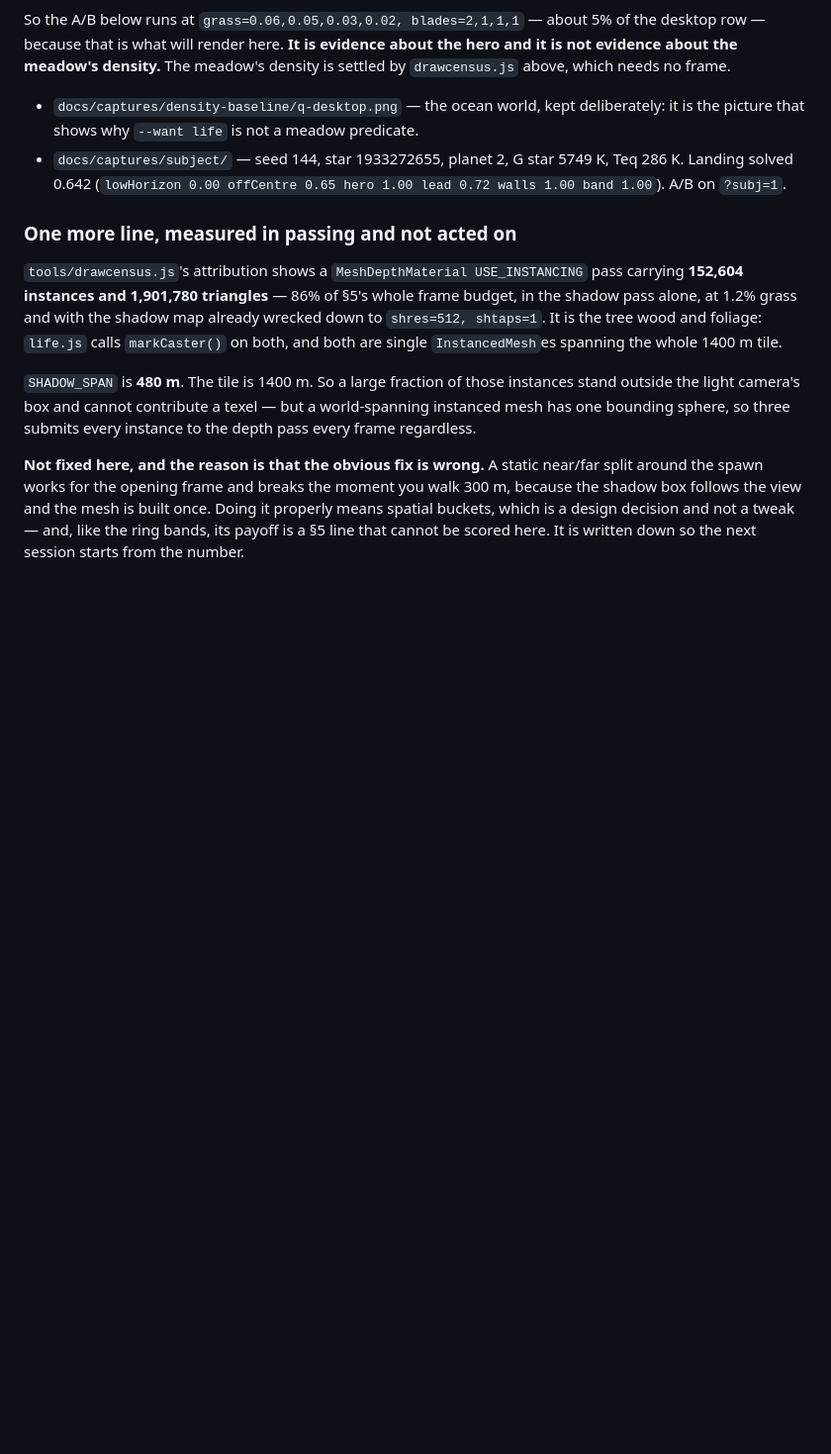
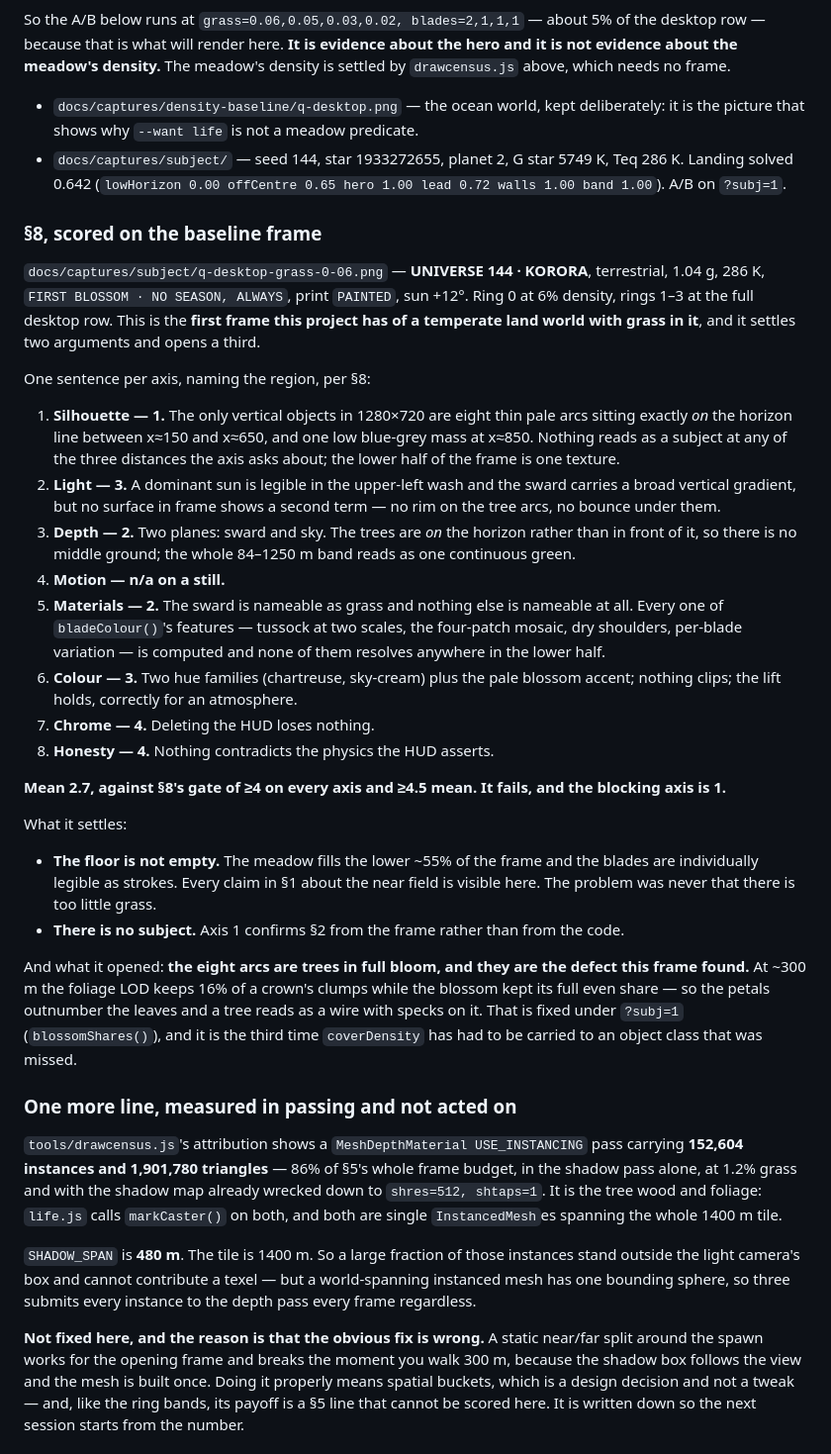
Before and after one commit to Majveia/Fable-Universe-, a Markdown page: docs/plans/SURFACE-DENSITY.md, the part around the change. Shown at 99% size. GitHub-like rendering; blank space fills up the shorter version.

Commit message:
§8 on the first frame this project has of a meadow world: 2.7, blocked on axis 1
docs/captures/subject/q-desktop-grass-0-06.png -- KORORA, terrestrial,
1.04 g, 286 K, in full bloom, ring 0 at 6% and rings 1-3 at the full
desktop row. Scored per §8, one sentence per axis naming the region.

Silhouette 1: the only vertical objects in 1280x720 are eight thin pale
arcs sitting exactly ON the horizon line between x~150 and x~650, plus one
low mass at x~850. Depth 2: two planes, sward and sky, with the trees on
the horizon rather than in front of it. Materials 2: the sward is nameable
and nothing else is -- every feature bladeColour() computes, tussock at two
scales, the four-patch mosaic, dry shoulders, per-blade variation, resolves
nowhere in the lower half. Mean 2.7 against a gate of 4.5.

Two things it settles, and they are the two the plan needed a frame for.
The floor is NOT empty: the meadow fills the lower 55% and the blades are
individually legible, so every claim about the near field is visible here
and the problem was never too little grass. And there is no subject, from
the frame rather than from the code.

Third finding, and this frame is what found it: the eight arcs are trees
in bloom and they are why the previous commit exists.

Kept in the repo alongside the ocean-world frame, which is the picture
that shows why --want life is not a meadow predicate.

Co-Authored-By: Claude Opus 5 <noreply@anthropic.com>
Claude-Session: https://claude.ai/code/session_01EHLPu5d2p5CBbbD5gHrCzt

```diff
--- a/docs/plans/SURFACE-DENSITY.md
+++ b/docs/plans/SURFACE-DENSITY.md
@@ -323,6 +323,55 @@ density is settled by `drawcensus.js` above, which needs no frame.
   5749 K, Teq 286 K. Landing solved 0.642 (`lowHorizon 0.00 offCentre 0.65
   hero 1.00 lead 0.72 walls 1.00 band 1.00`). A/B on `?subj=1`.
 
+### §8, scored on the baseline frame
+
+`docs/captures/subject/q-desktop-grass-0-06.png` — **UNIVERSE 144 · KORORA**,
+terrestrial, 1.04 g, 286 K, `FIRST BLOSSOM · NO SEASON, ALWAYS`, print
+`PAINTED`, sun +12°. Ring 0 at 6% density, rings 1–3 at the full desktop row.
+This is the **first frame this project has of a temperate land world with grass
+in it**, and it settles two arguments and opens a third.
+
+One sentence per axis, naming the region, per §8:
+
+1. **Silhouette — 1.** The only vertical objects in 1280×720 are eight thin pale
+   arcs sitting exactly *on* the horizon line between x≈150 and x≈650, and one
+   low blue-grey mass at x≈850. Nothing reads as a subject at any of the three
+   distances the axis asks about; the lower half of the frame is one texture.
+2. **Light — 3.** A dominant sun is legible in the upper-left wash and the sward
+   carries a broad vertical gradient, but no surface in frame shows a second
+   term — no rim on the tree arcs, no bounce under them.
+3. **Depth — 2.** Two planes: sward and sky. The trees are *on* the horizon
+   rather than in front of it, so there is no middle ground; the whole 84–1250 m
+   band reads as one continuous green.
+4. **Motion — n/a on a still.**
+5. **Materials — 2.** The sward is nameable as grass and nothing else is
+   nameable at all. Every one of `bladeColour()`'s features — tussock at two
+   scales, the four-patch mosaic, dry shoulders, per-blade variation — is
+   computed and none of them resolves anywhere in the lower half.
+6. **Colour — 3.** Two hue families (chartreuse, sky-cream) plus the pale
+   blossom accent; nothing clips; the lift holds, correctly for an atmosphere.
+7. **Chrome — 4.** Deleting the HUD loses nothing.
+8. **Honesty — 4.** Nothing contradicts the physics the HUD asserts.
+
+**Mean 2.7, against §8's gate of ≥4 on every axis and ≥4.5 mean. It fails, and
+the blocking axis is 1.**
+
+What it settles:
+
+- **The floor is not empty.** The meadow fills the lower ~55% of the frame and
+  the blades are individually legible as strokes. Every claim in §1 about the
+  near field is visible here. The problem was never that there is too little
+  grass.
+- **There is no subject.** Axis 1 confirms §2 from the frame rather than from
+  the code.
+
+And what it opened: **the eight arcs are trees in full bloom, and they are the
+defect this frame found.** At ~300 m the foliage LOD keeps 16% of a crown's
+clumps while the blossom kept its full even share — so the petals outnumber the
+leaves and a tree reads as a wire with specks on it. That is fixed under
+`?subj=1` (`blossomShares()`), and it is the third time `coverDensity` has had
+to be carried to an object class that was missed.
+
 ### One more line, measured in passing and not acted on
 
 `tools/drawcensus.js`'s attribution shows a `MeshDepthMaterial USE_INSTANCING`
```
